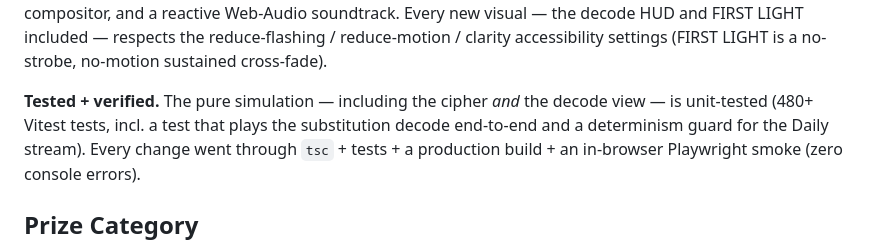
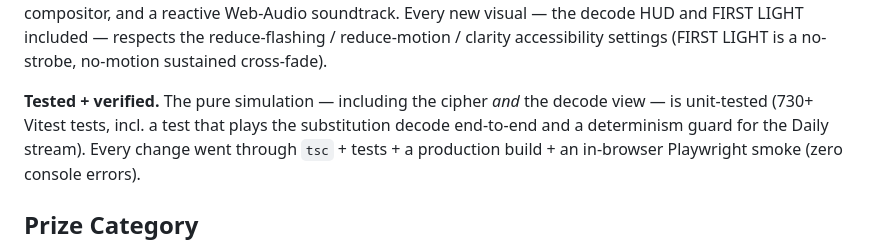
Before and after one commit to patij212/lancefall, a Markdown page: docs/SOLSTICE_JAM_SUBMISSION.md, the part around the change. Rendered like a GitHub page.

Commit message:
docs(lancefall): refresh jam-submission test count (730+)
Update the tested-and-verified figure in the Solstice jam post to the current
suite size.

Co-Authored-By: Claude Opus 4.8 (1M context) <noreply@anthropic.com>

```diff
--- a/docs/SOLSTICE_JAM_SUBMISSION.md
+++ b/docs/SOLSTICE_JAM_SUBMISSION.md
@@ -146,7 +146,7 @@ visual — the decode HUD and FIRST LIGHT included — respects the reduce-flash
 clarity accessibility settings (FIRST LIGHT is a no-strobe, no-motion sustained cross-fade).
 
 **Tested + verified.** The pure simulation — including the cipher *and* the decode view — is
-unit-tested (480+ Vitest tests, incl. a test that plays the substitution decode end-to-end and a
+unit-tested (730+ Vitest tests, incl. a test that plays the substitution decode end-to-end and a
 determinism guard for the Daily stream). Every change went through `tsc` + tests + a production
 build + an in-browser Playwright smoke (zero console errors).
 
```
